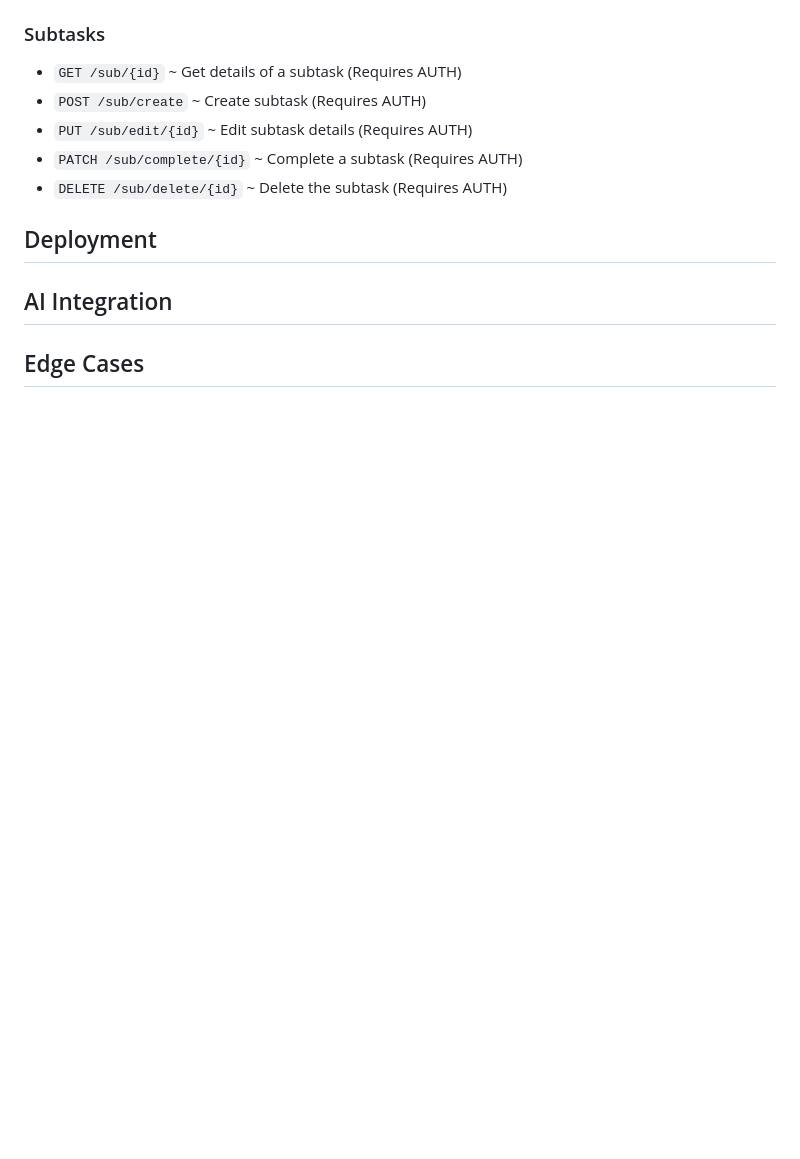
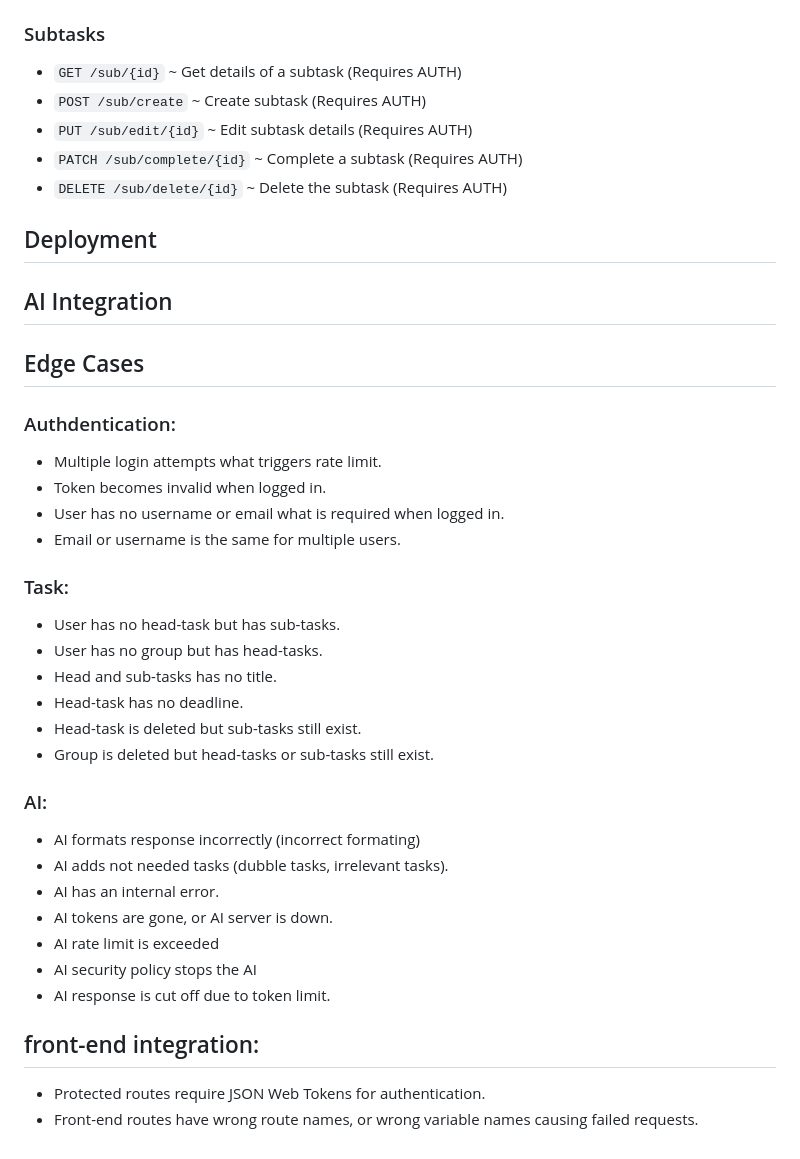
Before and after one commit to dingoskye/tle8-startup, a Markdown page: README.md, the part around the change. Drawn GitHub-style; blank space fills up the shorter version.

Commit message:
added edge cases to the read me

```diff
--- a/README.md
+++ b/README.md
@@ -142,3 +142,34 @@ erDiagram
 ## AI Integration
 
 ## Edge Cases
+
+### Authdentication:
+
+- Multiple login attempts what triggers rate limit.
+- Token becomes invalid when logged in.
+- User has no username or email what is required when logged in.
+- Email or username is the same for multiple users.
+
+### Task:
+
+- User has no head-task but has sub-tasks.
+- User has no group but has head-tasks.
+- Head and sub-tasks has no title.
+- Head-task has no deadline.
+- Head-task is deleted but sub-tasks still exist.
+- Group is deleted but head-tasks or sub-tasks still exist.
+
+### AI:
+
+- AI formats response incorrectly (incorrect formating)
+- AI adds not needed tasks (dubble tasks, irrelevant tasks).
+- AI has an internal error.
+- AI tokens are gone, or AI server is down.
+- AI rate limit is exceeded
+- AI security policy stops the AI
+- AI response is cut off due to token limit.
+
+## front-end integration:
+
+- Protected routes require JSON Web Tokens for authentication.
+- Front-end routes have wrong route names, or wrong variable names causing failed requests.
```
